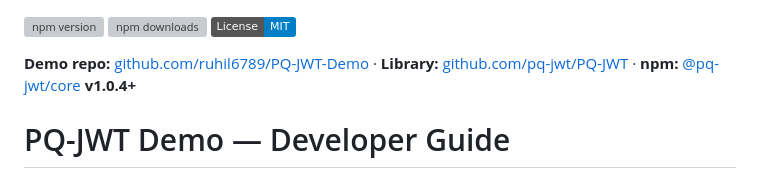
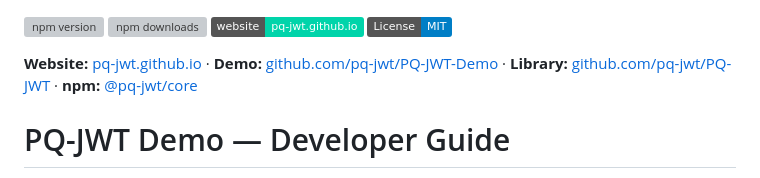
Before and after one commit to pq-jwt/PQ-JWT-Demo, a Markdown page: README.md, the part around the change. Drawn GitHub-style; badges without logos; grey boxes are pictures that could not be loaded.

Commit message:
Add website badge and link to pq-jwt.github.io

```diff
--- a/README.md
+++ b/README.md
@@ -1,8 +1,9 @@
 [![npm version](https://img.shields.io/npm/v/@pq-jwt/core)](https://www.npmjs.com/package/@pq-jwt/core)
 [![npm downloads](https://img.shields.io/npm/dm/@pq-jwt/core)](https://www.npmjs.com/package/@pq-jwt/core)
+[![Website](https://img.shields.io/badge/website-pq--jwt.github.io-00d4aa)](https://pq-jwt.github.io)
 [![License: MIT](https://img.shields.io/badge/License-MIT-blue.svg)](LICENSE)
 
-**Demo repo:** [github.com/ruhil6789/PQ-JWT-Demo](https://github.com/ruhil6789/PQ-JWT-Demo) · **Library:** [github.com/pq-jwt/PQ-JWT](https://github.com/pq-jwt/PQ-JWT) · **npm:** [@pq-jwt/core](https://www.npmjs.com/package/@pq-jwt/core) **v1.0.4+**
+**Website:** [pq-jwt.github.io](https://pq-jwt.github.io) · **Demo:** [github.com/pq-jwt/PQ-JWT-Demo](https://github.com/pq-jwt/PQ-JWT-Demo) · **Library:** [github.com/pq-jwt/PQ-JWT](https://github.com/pq-jwt/PQ-JWT) · **npm:** [@pq-jwt/core](https://www.npmjs.com/package/@pq-jwt/core)
 
 # PQ-JWT Demo — Developer Guide
 
```
